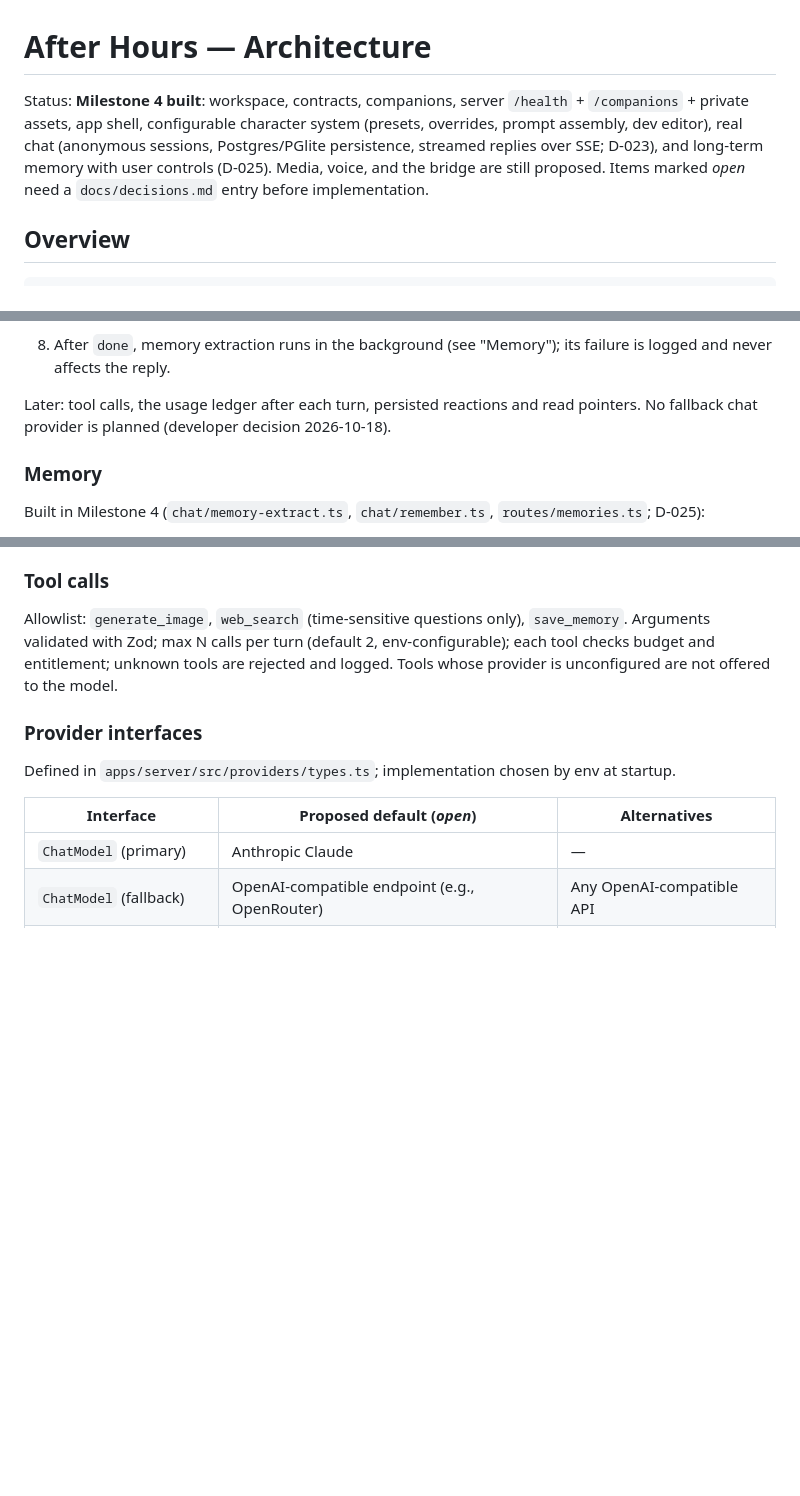
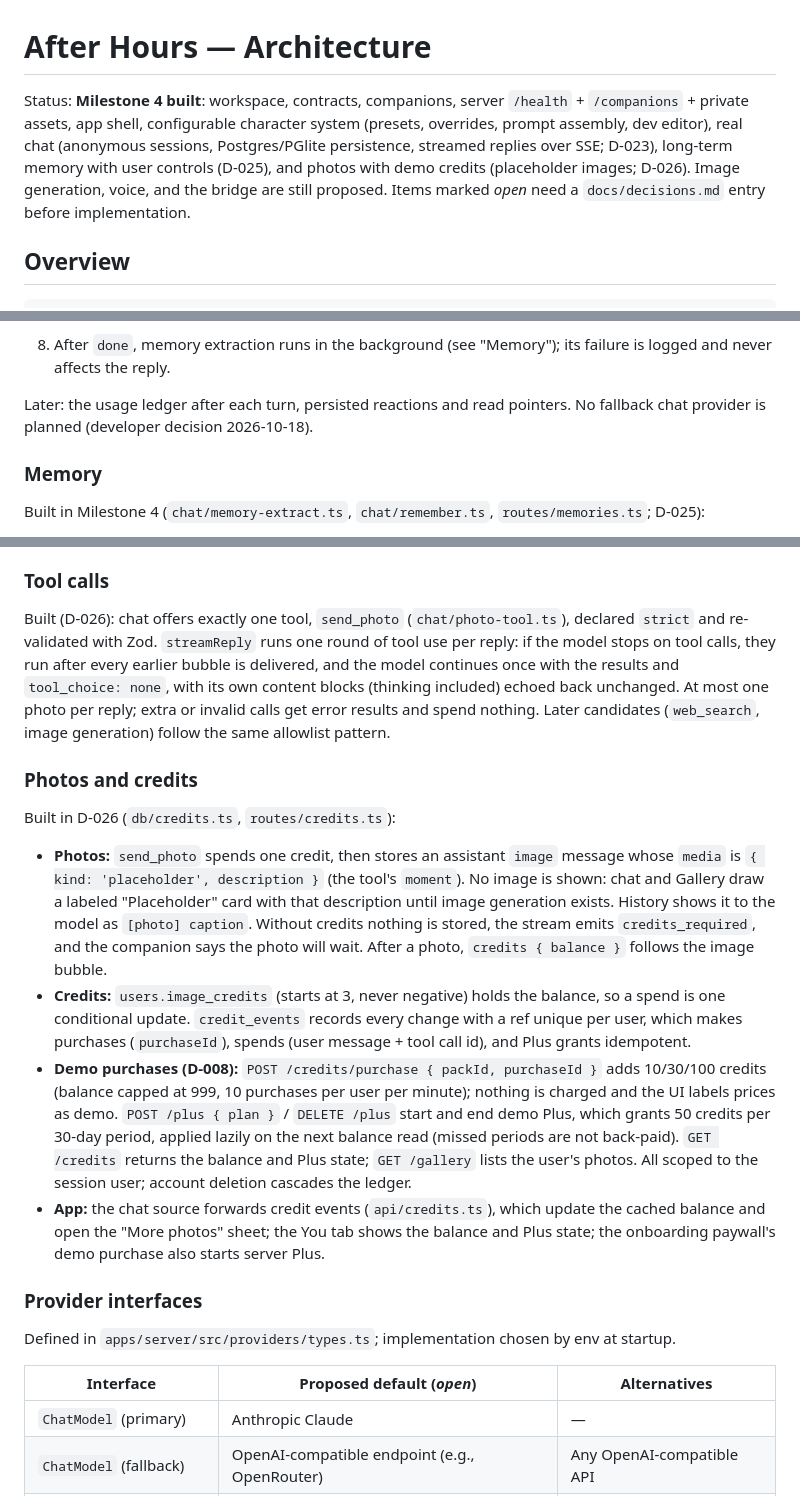
Before and after one commit to jayamartinez/after-hours, a Markdown page: docs/architecture.md, 3 parts joined by grey strips. GitHub-like rendering; blank space fills up the shorter version.

Commit message:
Document photos, credits, and placeholder cards (D-026, D-027)

```diff
--- a/docs/architecture.md
+++ b/docs/architecture.md
@@ -1,6 +1,6 @@
 # After Hours — Architecture
 
-Status: **Milestone 4 built**: workspace, contracts, companions, server `/health` + `/companions` + private assets, app shell, configurable character system (presets, overrides, prompt assembly, dev editor), real chat (anonymous sessions, Postgres/PGlite persistence, streamed replies over SSE; D-023), and long-term memory with user controls (D-025). Media, voice, and the bridge are still proposed. Items marked *open* need a `docs/decisions.md` entry before implementation.
+Status: **Milestone 4 built**: workspace, contracts, companions, server `/health` + `/companions` + private assets, app shell, configurable character system (presets, overrides, prompt assembly, dev editor), real chat (anonymous sessions, Postgres/PGlite persistence, streamed replies over SSE; D-023), long-term memory with user controls (D-025), and photos with demo credits (placeholder images; D-026). Image generation, voice, and the bridge are still proposed. Items marked *open* need a `docs/decisions.md` entry before implementation.
 
 ## Overview
 
@@ -65,7 +65,7 @@ Built in Milestone 3 (`apps/server/src/routes/conversations.ts`):
 
 8. After `done`, memory extraction runs in the background (see "Memory"); its failure is logged and never affects the reply.
 
-Later: tool calls, the usage ledger after each turn, persisted reactions and read pointers. No fallback chat provider is planned (developer decision 2026-10-18).
+Later: the usage ledger after each turn, persisted reactions and read pointers. No fallback chat provider is planned (developer decision 2026-10-18).
 
 ### Memory
 
@@ -79,7 +79,16 @@ Built in Milestone 4 (`chat/memory-extract.ts`, `chat/remember.ts`, `routes/memo
 
 ### Tool calls
 
-Allowlist: `generate_image`, `web_search` (time-sensitive questions only), `save_memory`. Arguments validated with Zod; max N calls per turn (default 2, env-configurable); each tool checks budget and entitlement; unknown tools are rejected and logged. Tools whose provider is unconfigured are not offered to the model.
+Built (D-026): chat offers exactly one tool, `send_photo` (`chat/photo-tool.ts`), declared `strict` and re-validated with Zod. `streamReply` runs one round of tool use per reply: if the model stops on tool calls, they run after every earlier bubble is delivered, and the model continues once with the results and `tool_choice: none`, with its own content blocks (thinking included) echoed back unchanged. At most one photo per reply; extra or invalid calls get error results and spend nothing. Later candidates (`web_search`, image generation) follow the same allowlist pattern.
+
+### Photos and credits
+
+Built in D-026 (`db/credits.ts`, `routes/credits.ts`):
+
+- **Photos:** `send_photo` spends one credit, then stores an assistant `image` message whose `media` is `{ kind: 'placeholder', description }` (the tool's `moment`). No image is shown: chat and Gallery draw a labeled "Placeholder" card with that description until image generation exists. History shows it to the model as `[photo] caption`. Without credits nothing is stored, the stream emits `credits_required`, and the companion says the photo will wait. After a photo, `credits { balance }` follows the image bubble.
+- **Credits:** `users.image_credits` (starts at 3, never negative) holds the balance, so a spend is one conditional update. `credit_events` records every change with a ref unique per user, which makes purchases (`purchaseId`), spends (user message + tool call id), and Plus grants idempotent.
+- **Demo purchases (D-008):** `POST /credits/purchase { packId, purchaseId }` adds 10/30/100 credits (balance capped at 999, 10 purchases per user per minute); nothing is charged and the UI labels prices as demo. `POST /plus { plan }` / `DELETE /plus` start and end demo Plus, which grants 50 credits per 30-day period, applied lazily on the next balance read (missed periods are not back-paid). `GET /credits` returns the balance and Plus state; `GET /gallery` lists the user's photos. All scoped to the session user; account deletion cascades the ledger.
+- **App:** the chat source forwards credit events (`api/credits.ts`), which update the cached balance and open the "More photos" sheet; the You tab shows the balance and Plus state; the onboarding paywall's demo purchase also starts server Plus.
 
 ### Provider interfaces
 
```
Also changed, not shown: other parts of docs/architecture.md (+2 -2 lines), docs/decisions.md (+2 -1 lines), docs/implementation-plan.md (+2 -2 lines).
